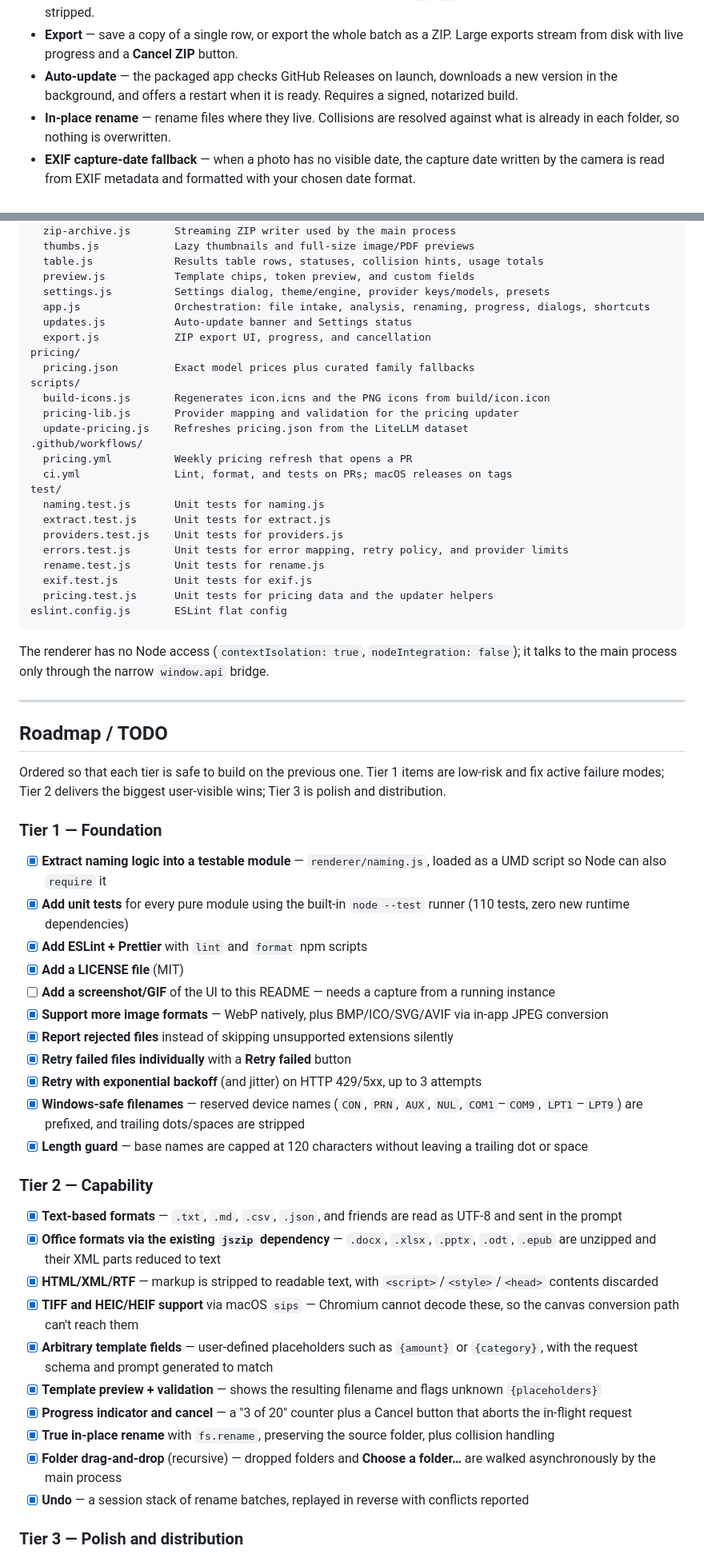
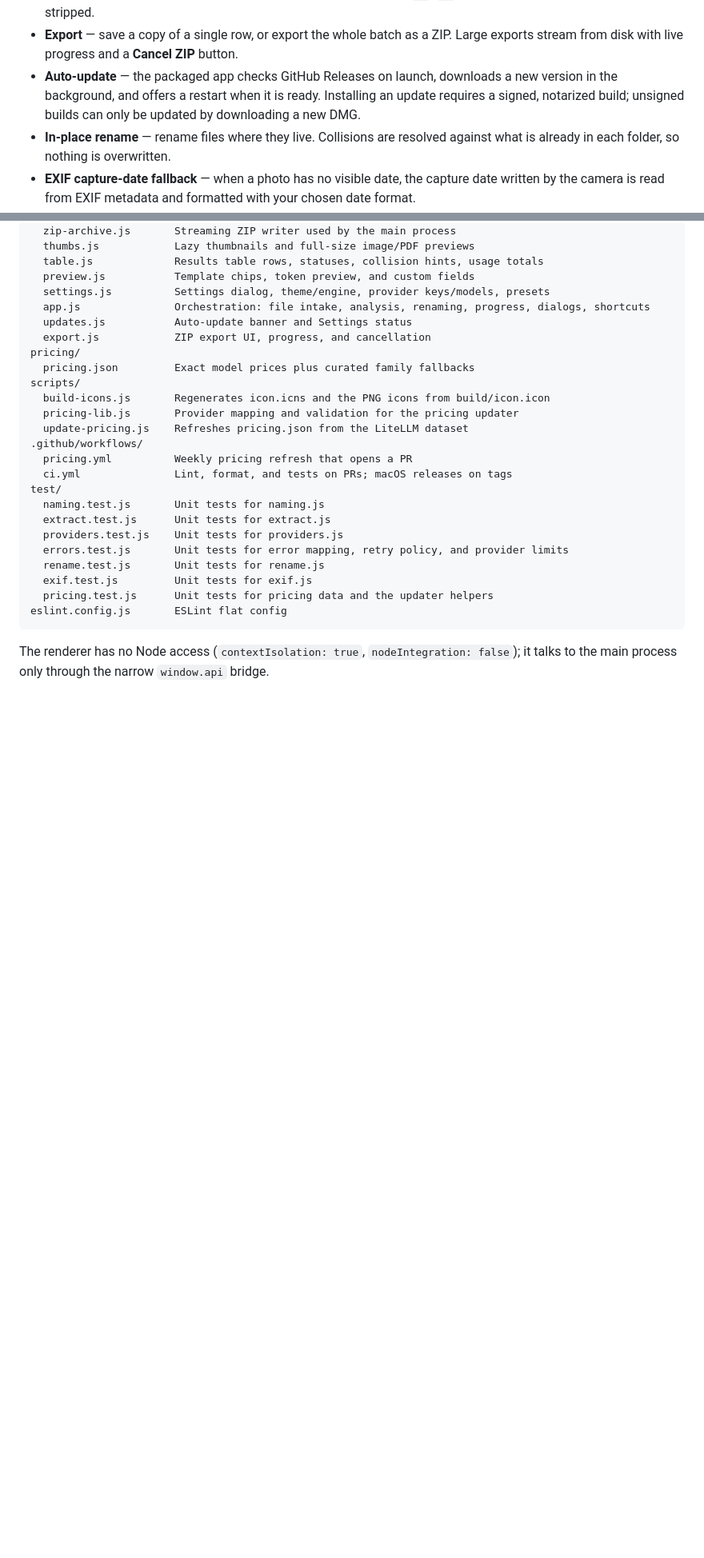
Before and after one commit to mattred1/misnomer, a Markdown page: README.md, 2 parts joined by grey strips. Shown: that part at 80% size. GitHub-like rendering; blank space fills up the shorter version.

Commit message:
Clarify publishing workflow, add screenshot

```diff
--- a/README.md
+++ b/README.md
@@ -27,7 +29,7 @@ Everything runs locally except the files you send to a cloud model. Your API key
 - **Presets** — save and switch between template + separator + date format + instructions + fields combinations.
 - **Safe output** — duplicate names within a batch are auto-suffixed (`-2`, `-3`) and illegal filename characters are stripped.
 - **Export** — save a copy of a single row, or export the whole batch as a ZIP. Large exports stream from disk with live progress and a **Cancel ZIP** button.
-- **Auto-update** — the packaged app checks GitHub Releases on launch, downloads a new version in the background, and offers a restart when it is ready. Requires a signed, notarized build.
+- **Auto-update** — the packaged app checks GitHub Releases on launch, downloads a new version in the background, and offers a restart when it is ready. Installing an update requires a signed, notarized build; unsigned builds can only be updated by downloading a new DMG.
 - **In-place rename** — rename files where they live. Collisions are resolved against what is already in each folder, so nothing is overwritten.
 - **EXIF capture-date fallback** — when a photo has no visible date, the capture date written by the camera is read from EXIF metadata and formatted with your chosen date format.
 - **Thumbnail previews** — every image and PDF row shows a thumbnail of its first page, generated only when the row scrolls into view and cached for reuse. Hover for the original filename, and click or press Enter for a larger view; text and Office rows show a file-type badge.
@@ -283,38 +313,3 @@ eslint.config.js       ESLint flat config
 
 The renderer has no Node access (`contextIsolation: true`, `nodeIntegration: false`); it talks to the main process only through the narrow `window.api` bridge.
 
----
-
-## Roadmap / TODO
-
-Ordered so that each tier is safe to build on the previous one. Tier 1 items are low-risk and fix active failure modes; Tier 2 delivers the biggest user-visible wins; Tier 3 is polish and distribution.
-
-### Tier 1 — Foundation
-
-- [x] **Extract naming logic into a testable module** — `renderer/naming.js`, loaded as a UMD script so Node can also `require` it
-- [x] **Add unit tests** for every pure module using the built-in `node --test` runner (110 tests, zero new runtime dependencies)
-- [x] **Add ESLint + Prettier** with `lint` and `format` npm scripts
-- [x] **Add a LICENSE file** (MIT)
-- [ ] **Add a screenshot/GIF** of the UI to this README — needs a capture from a running instance
-- [x] **Support more image formats** — WebP natively, plus BMP/ICO/SVG/AVIF via in-app JPEG conversion
-- [x] **Report rejected files** instead of skipping unsupported extensions silently
-- [x] **Retry failed files individually** with a **Retry failed** button
-- [x] **Retry with exponential backoff** (and jitter) on HTTP 429/5xx, up to 3 attempts
-- [x] **Windows-safe filenames** — reserved device names (`CON`, `PRN`, `AUX`, `NUL`, `COM1`–`COM9`, `LPT1`–`LPT9`) are prefixed, and trailing dots/spaces are stripped
-- [x] **Length guard** — base names are capped at 120 characters without leaving a trailing dot or space
-
-### Tier 2 — Capability
-
-- [x] **Text-based formats** — `.txt`, `.md`, `.csv`, `.json`, and friends are read as UTF-8 and sent in the prompt
-- [x] **Office formats via the existing `jszip` dependency** — `.docx`, `.xlsx`, `.pptx`, `.odt`, `.epub` are unzipped and their XML parts reduced to text
-- [x] **HTML/XML/RTF** — markup is stripped to readable text, with `<script>`/`<style>`/`<head>` contents discarded
-- [x] **TIFF and HEIC/HEIF support** via macOS `sips` — Chromium cannot decode these, so the canvas conversion path can't reach them
-- [x] **Arbitrary template fields** — user-defined placeholders such as `{amount}` or `{category}`, with the request schema and prompt generated to match
-- [x] **Template preview + validation** — shows the resulting filename and flags unknown `{placeholders}`
-- [x] **Progress indicator and cancel** — a "3 of 20" counter plus a Cancel button that aborts the in-flight request
-- [x] **True in-place rename** with `fs.rename`, preserving the source folder, plus collision handling
-- [x] **Folder drag-and-drop** (recursive) — dropped folders and **Choose a folder…** are walked asynchronously by the main process
-- [x] **Undo** — a session stack of rename batches, replayed in reverse with conflicts reported
-
-### Tier 3 — Polish and distribution
-
```
Also changed, not shown: other parts of README.md (+37 -30 lines), docs/screenshot.png (added), 2 other files.
